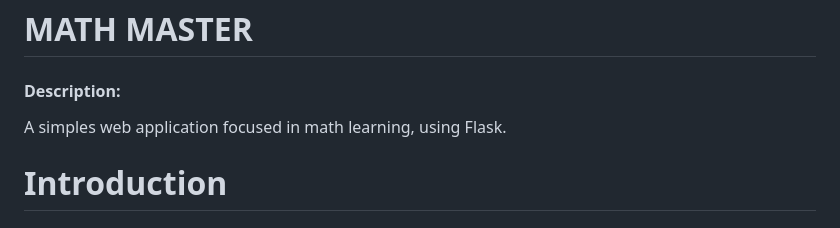
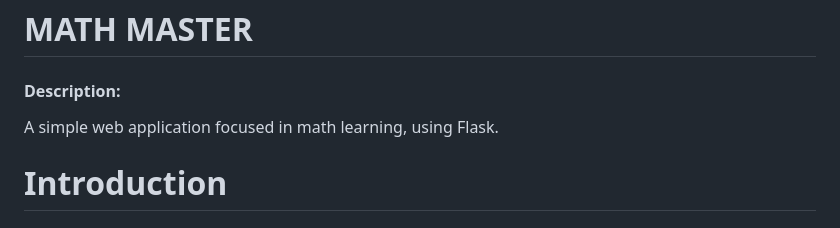
Before and after one commit to guicalistrato/Math-Master, a Markdown page: README.md, the part around the change. Rendered like a GitHub page.

Commit message:
corrigi um erro gramatical

```diff
--- a/README.md
+++ b/README.md
@@ -1,7 +1,7 @@
 # MATH MASTER
 
 #### Description:
-A simples web application focused in math learning, using Flask.
+A simple web application focused in math learning, using Flask.
 
 # Introduction
 ## Before Development
```
